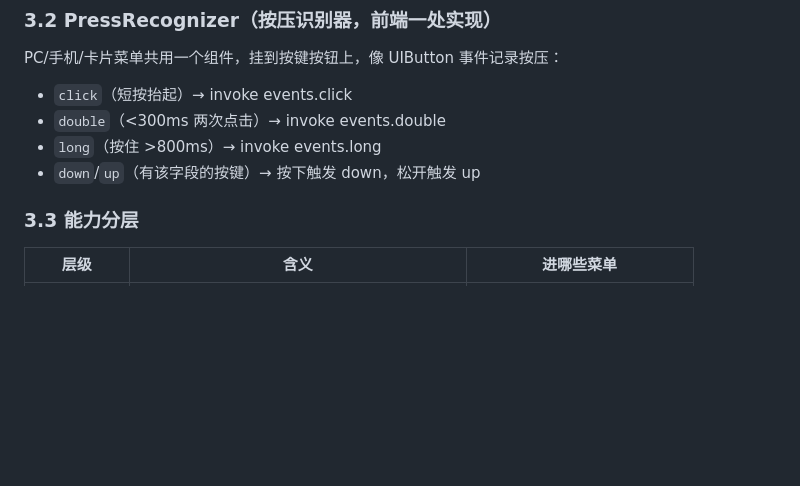
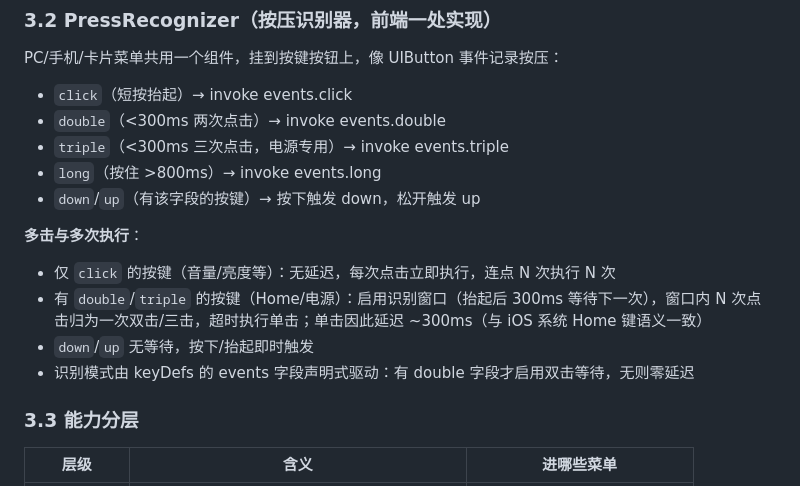
Before and after one commit to 78725449/SuperPhone, a Markdown page: 07-能力与菜单统一设计.md, the part around one of its changes. Drawn GitHub-style; blank space fills up the shorter version.

```diff
--- a/07-能力与菜单统一设计.md
+++ b/07-能力与菜单统一设计.md
@@ -62,8 +62,15 @@
 PC/手机/卡片菜单共用一个组件，挂到按键按钮上，像 UIButton 事件记录按压：
 - `click`（短按抬起）→ invoke events.click
 - `double`（<300ms 两次点击）→ invoke events.double
+- `triple`（<300ms 三次点击，电源专用）→ invoke events.triple
 - `long`（按住 >800ms）→ invoke events.long
 - `down`/`up`（有该字段的按键）→ 按下触发 down，松开触发 up
+
+**多击与多次执行**：
+- 仅 `click` 的按键（音量/亮度等）：无延迟，每次点击立即执行，连点 N 次执行 N 次
+- 有 `double`/`triple` 的按键（Home/电源）：启用识别窗口（抬起后 300ms 等待下一次），窗口内 N 次点击归为一次双击/三击，超时执行单击；单击因此延迟 ~300ms（与 iOS 系统 Home 键语义一致）
+- `down`/`up` 无等待，按下/抬起即时触发
+- 识别模式由 keyDefs 的 events 字段声明式驱动：有 double 字段才启用双击等待，无则零延迟
 
 ### 3.3 能力分层
 | 层级 | 含义 | 进哪些菜单 |
```
Also changed, not shown: other parts of 07-能力与菜单统一设计.md (+36 -0 lines).
